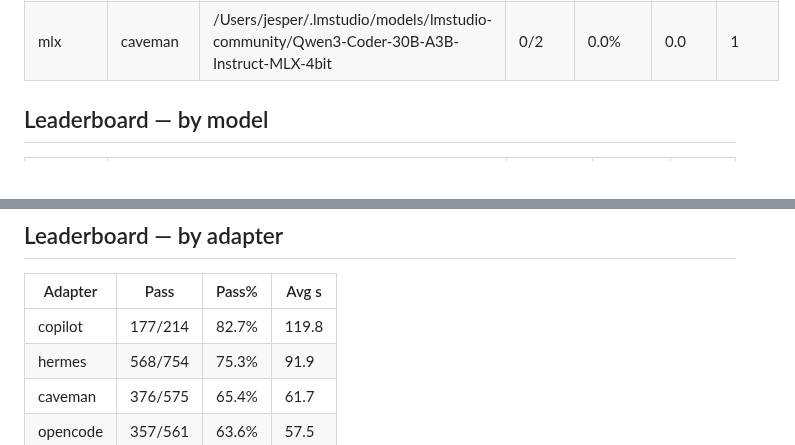
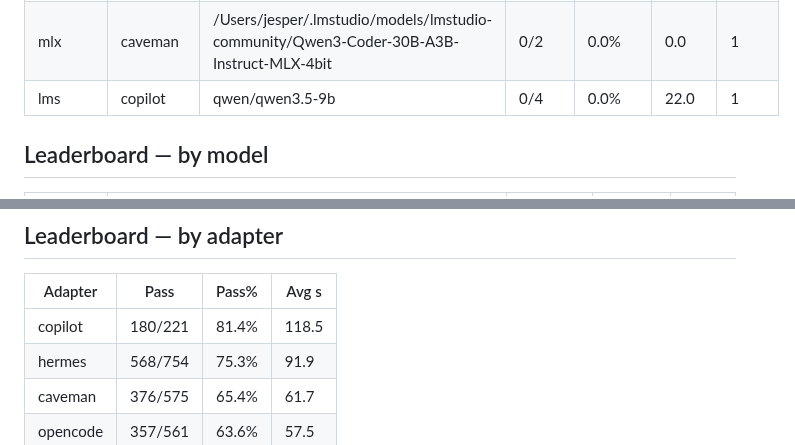
Before and after one commit to jesperronn/local-model-evaluator-bench, a Markdown page: LEADERBOARD.md, 2 parts joined by grey strips. GitHub-like rendering.

```diff
--- a/LEADERBOARD.md
+++ b/LEADERBOARD.md
@@ -131,6 +131,7 @@
 | ollama | caveman | phi4-mini:latest | 0/2 | 0.0% | 17.0 | 1 |
 | mlx | copilot | /Users/jesper/.lmstudio/models/lmstudio-community/gemma-4-E2B-it-MLX-4bit | 0/2 | 0.0% | 121.0 | 1 |
 | mlx | caveman | /Users/jesper/.lmstudio/models/lmstudio-community/Qwen3-Coder-30B-A3B-Instruct-MLX-4bit | 0/2 | 0.0% | 0.0 | 1 |
+| lms | copilot | qwen/qwen3.5-9b | 0/4 | 0.0% | 22.0 | 1 |
 
 ## Leaderboard — by model
 
@@ -177,7 +178,7 @@
 
 | Adapter | Pass | Pass% | Avg s |
 |---------|------|-------|-------|
-| copilot | 177/214 | 82.7% | 119.8 |
+| copilot | 180/221 | 81.4% | 118.5 |
 | hermes | 568/754 | 75.3% | 91.9 |
 | caveman | 376/575 | 65.4% | 61.7 |
 | opencode | 357/561 | 63.6% | 57.5 |
```
Also changed, not shown: other parts of LEADERBOARD.md (+5 -5 lines).
